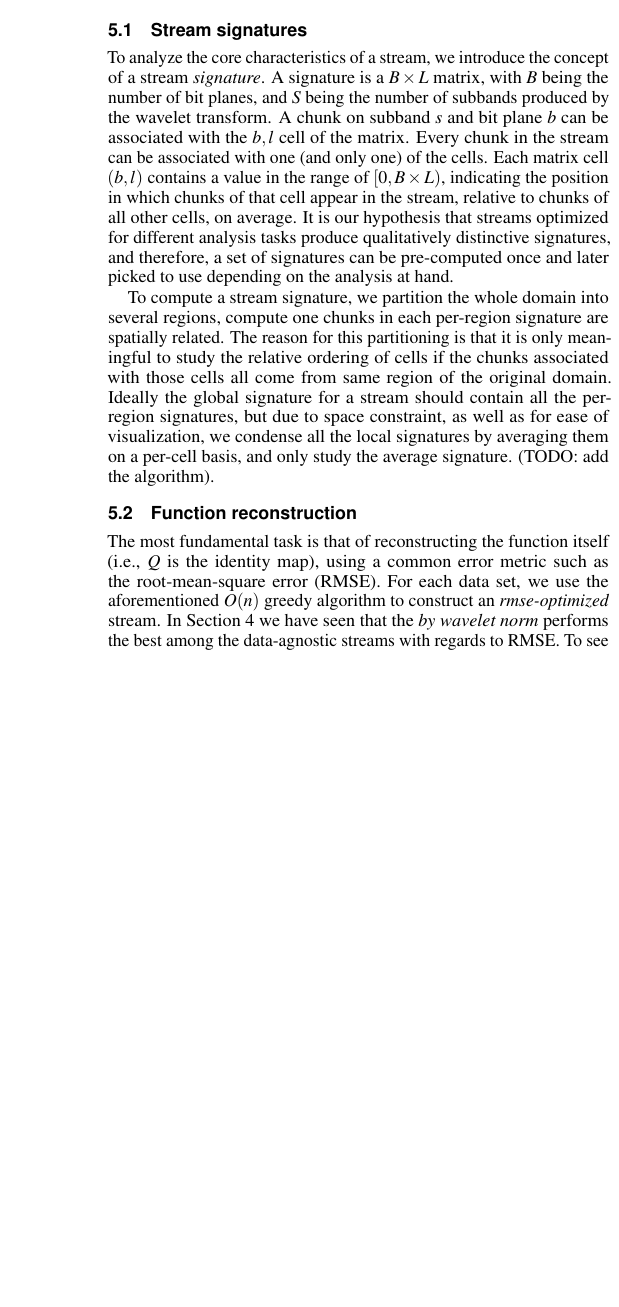
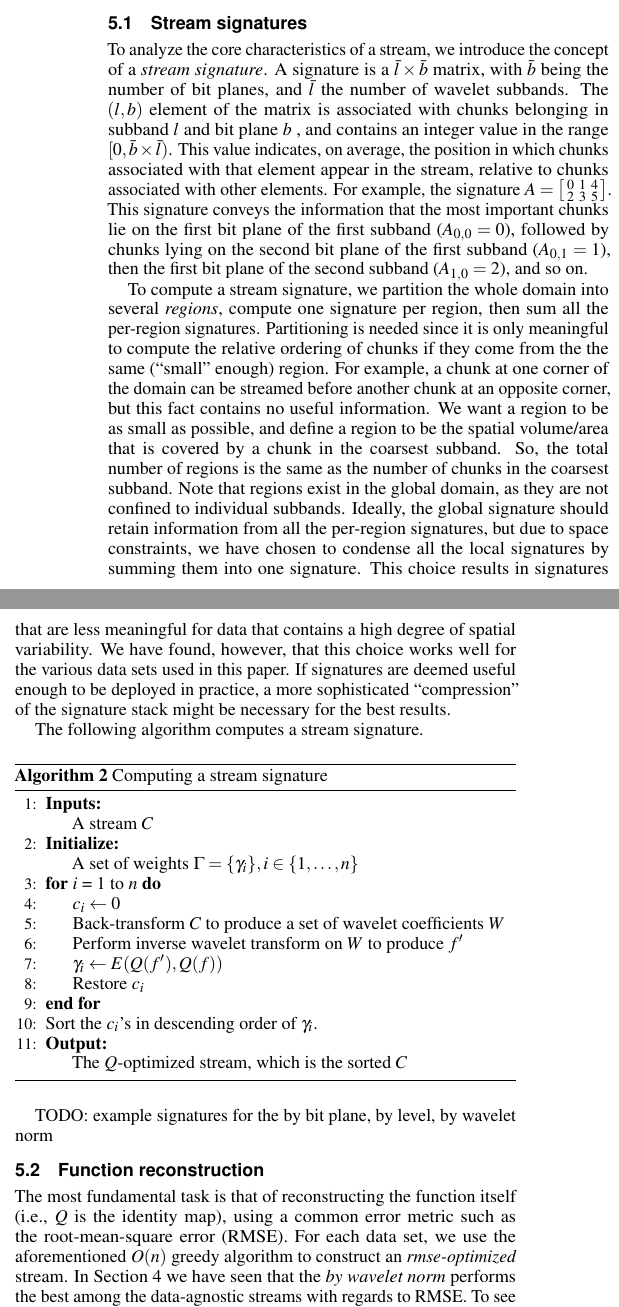
Before and after one commit to hoangthaiduong/vpc-ieeevis2018, a LaTeX document (template.tex, which reads rmse.tex): part of one column of page 5 of 12 before the commit and two parts of the columns of page 5 of 13 after it, the two joined at a grey line, cut so that both start at the same text, the shorter picture padded with empty space. Compiled offline with pdfLaTeX.

Commit message:
Revised the beginning of section 5

```diff
--- a/rmse.tex
+++ b/rmse.tex
@@ -3,23 +16,59 @@ TODO: write something here
+of a stream, but can also be used in practice to ``steer'' streaming in a way that is optimized for
+the task at hand.
+
 \subsection{Stream signatures}
 \label{sec:stream-signature}
 
-To analyze the core characteristics of a stream, we introduce the concept of a stream
-\emph{signature}. A signature is a $B \times L$ matrix, with $B$ being the number of bit planes, and
-$S$ being the number of subbands produced by the wavelet transform. A chunk on subband $s$ and bit
-plane $b$ can be associated with the $b, l$ cell of the matrix. Every chunk in the stream can be
-associated with one (and only one) of the cells. Each matrix cell $(b,l)$ contains a value in the
-range of $[0,B\times L)$, indicating the position in which chunks of that cell appear in the stream,
-relative to chunks of all other cells, on average. It is our hypothesis that streams optimized for
-different analysis tasks produce qualitatively distinctive signatures, and therefore, a set of
-signatures can be pre-computed once and later picked to use depending on the analysis at hand.
+To analyze the core characteristics of a stream, we introduce the concept of a \emph{stream
+signature}. A signature is a $\bar{l} \times \bar{b}$ matrix, with $\bar{b}$ being the number of bit
+planes, and $\bar{l}$ the number of wavelet subbands. The $(l,b)$ element of the matrix is
+associated with chunks belonging in subband $l$ and bit plane $b$ , and contains an integer value in
+the range $[0,\bar{b}\times \bar{l})$. This value indicates, on average, the position in which
+chunks associated with that element appear in the stream, relative to chunks associated with other
+elements. For example, the signature  $A=\bigl[
+\begin{smallmatrix}0 & 1 & 4\\ 2 & 3 & 5\end{smallmatrix}\bigr]$. This signature conveys the
+information that the most important chunks lie on the first bit plane of the first subband
+($A_{0,0}=0$), followed by chunks lying on the second bit plane of the first subband ($A_{0,1}=1$),
+then the first bit plane of the second subband ($A_{1,0}=2$), and so on.
 
-To compute a stream signature, we partition the whole domain into several regions, compute one
-chunks in each per-region signature are spatially related. The reason for this partitioning is that
-it is only meaningful to study the relative ordering of cells if the chunks associated with those
-cells all come from same region of the original domain. Ideally the global signature for a stream
-should contain all the per-region signatures, but due to space constraint, as well as for ease of
-visualization, we condense all the local signatures by averaging them on a per-cell basis, and only
-study the average signature. (TODO: add the algorithm).
+To compute a stream signature, we partition the whole domain into several \emph{regions}, compute
+one signature per region, then sum all the per-region signatures. Partitioning is needed since it is
+only meaningful to compute the relative ordering of chunks if they come from the the same (``small''
+enough) region. For example, a chunk at one corner of the domain can be streamed before another
+chunk at an opposite corner, but this fact contains no useful information. We want a region to be as
+small as possible, and define a region to be the spatial volume/area that is covered by a chunk in
+the coarsest subband. So, the total number of regions is the same as the number of chunks in the
+coarsest subband. Note that regions exist in the global domain, as they are not confined to
+individual subbands. Ideally, the global signature should retain information from all the per-region
+signatures, but due to space constraints, we have chosen to condense all the local signatures by
+summing them into one signature. This choice results in signatures that are less meaningful for data
+that contains a high degree of spatial variability. We have found, however, that this choice works
+well for the various data sets used in this paper. If signatures are deemed useful enough to be
+deployed in practice, a more sophisticated ``compression'' of the signature stack might be necessary
+for the best results.
+
+The following algorithm computes a stream signature.
+
+\begin{algorithm}[h]
+  \caption{Computing a stream signature}
+  \begin{algorithmic}[1]
+    \Inputs{
+			A stream $C$\\}
+		\Initialize{A set of weights $\Gamma = \{\gamma_i\}, i\in \{1,\dots,n\}$ }
+		\For{$i$ = $1$ to $n$}
+			\State $c_i \gets 0$
+      \State Back-transform $C$ to produce a set of wavelet coefficients $W$
+			\State Perform inverse wavelet transform on $W$ to produce $f'$
+			\State $\gamma_i \gets E(Q(f'),Q(f))$
+			\State Restore $c_i$
+		\EndFor
+		\State Sort the $c_i$'s in descending order of $\gamma_i$.
+		\Output{The $Q$-optimized stream, which is the sorted $C$}
+	\end{algorithmic}
+	\label{alg:greedy}
+\end{algorithm}
+
+TODO: example signatures for the by bit plane, by level, by wavelet norm
 
 \subsection{Function reconstruction}
 \label{sec:rmse-optimized}
```
Also changed, not shown: 3d_results.tex (+19 -16 lines), definitions.tex (+4 -2 lines), template.tex (+1 -1 lines), the_need_to_combine_resolution_and_precision.tex (+1 -1 lines), rmse.tex (15 more changed lines).
